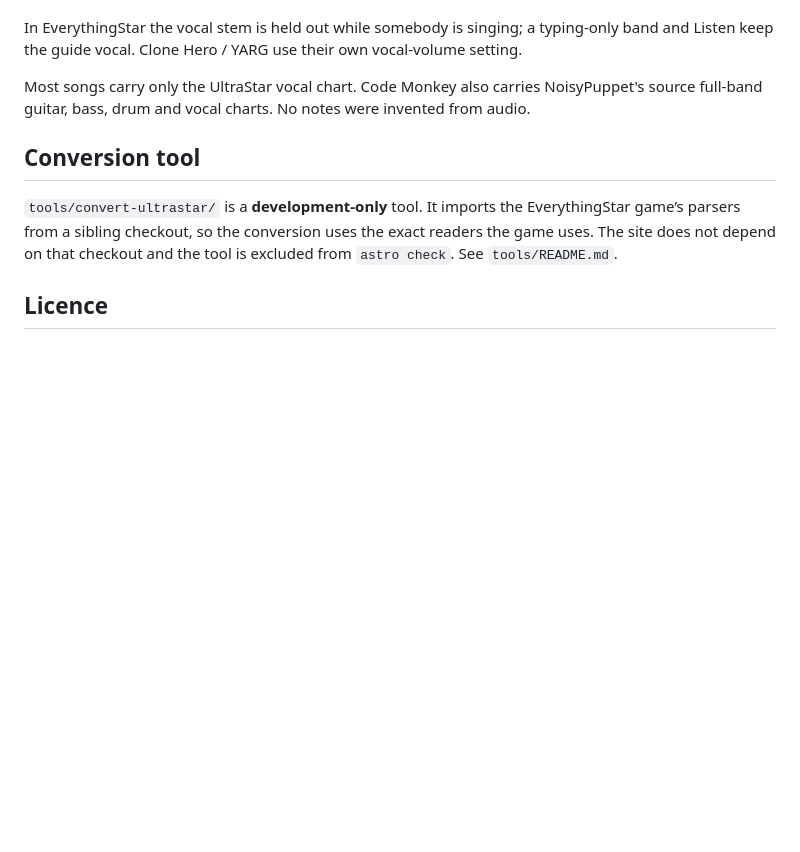
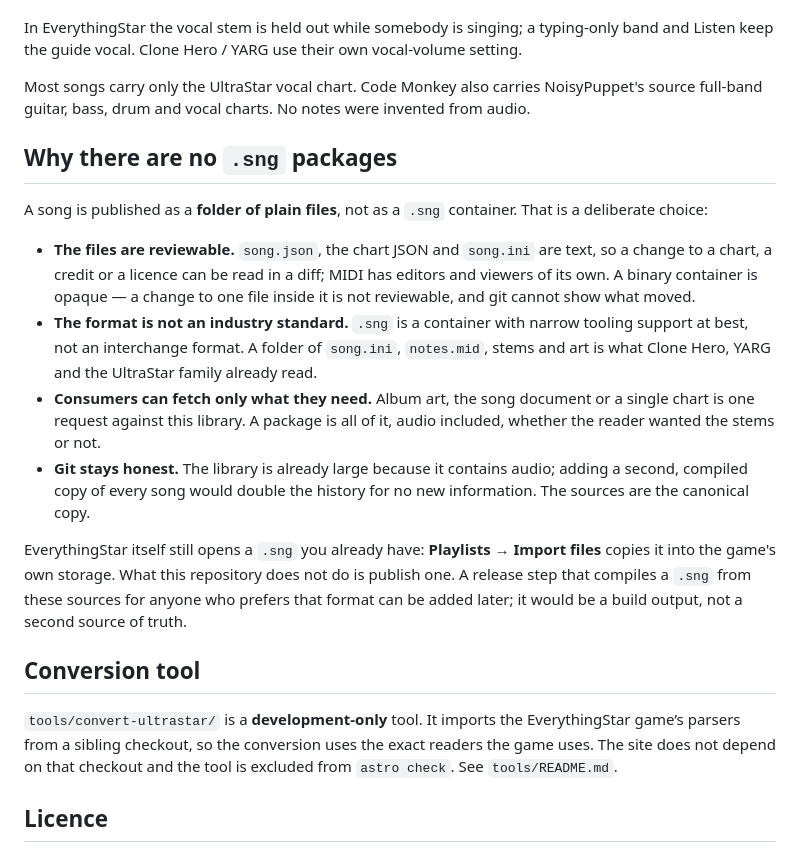
Before and after one commit to HappyPaul55/everythingstar-foss, a Markdown page: README.md, the part around the change. Rendered like a GitHub page; blank space fills up the shorter version.

Commit message:
Explain why the library ships folders, not .sng packages
A container is not an interchange format, hides changes from review, and
bundles audio a reader may not need. Plain JSON, MIDI and OGG stay the
source of truth; a .sng can be a build output later.

```diff
--- a/README.md
+++ b/README.md
@@ -95,6 +95,33 @@ Most songs carry only the UltraStar vocal chart. Code Monkey also carries
 NoisyPuppet's source full-band guitar, bass, drum and vocal charts. No notes
 were invented from audio.
 
+## Why there are no `.sng` packages
+
+A song is published as a **folder of plain files**, not as a `.sng` container.
+That is a deliberate choice:
+
+- **The files are reviewable.** `song.json`, the chart JSON and `song.ini` are
+  text, so a change to a chart, a credit or a licence can be read in a diff;
+  MIDI has editors and viewers of its own. A binary container is opaque — a
+  change to one file inside it is not reviewable, and git cannot show what
+  moved.
+- **The format is not an industry standard.** `.sng` is a container with narrow
+  tooling support at best, not an interchange format. A folder of `song.ini`,
+  `notes.mid`, stems and art is what Clone Hero, YARG and the UltraStar family
+  already read.
+- **Consumers can fetch only what they need.** Album art, the song document or
+  a single chart is one request against this library. A package is all of it,
+  audio included, whether the reader wanted the stems or not.
+- **Git stays honest.** The library is already large because it contains audio;
+  adding a second, compiled copy of every song would double the history for no
+  new information. The sources are the canonical copy.
+
+EverythingStar itself still opens a `.sng` you already have: **Playlists →
+Import files** copies it into the game's own storage. What this repository does
+not do is publish one. A release step that compiles a `.sng` from these sources
+for anyone who prefers that format can be added later; it would be a build
+output, not a second source of truth.
+
 ## Conversion tool
 
 `tools/convert-ultrastar/` is a **development-only** tool. It imports the
```
